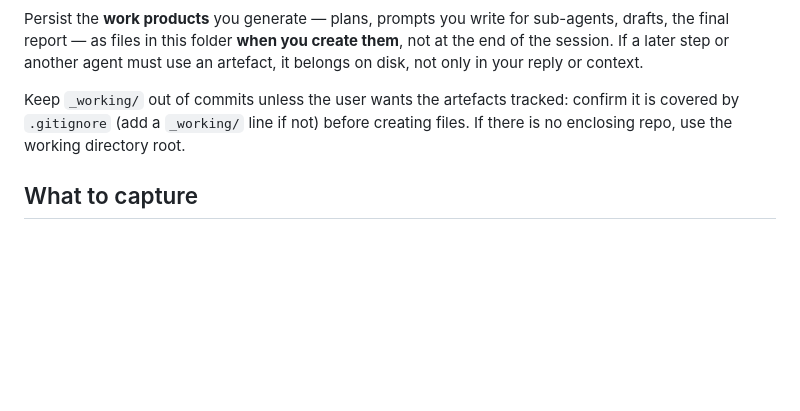
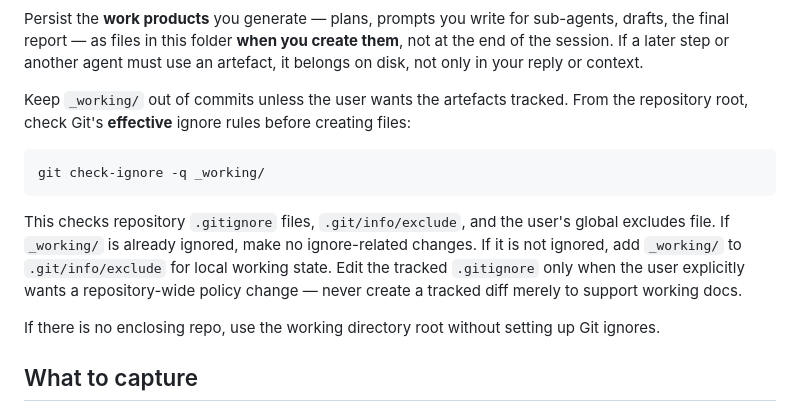
Before and after one commit to Michael-F-Bryan/skills, a Markdown page: skills/working-docs/SKILL.md, the part around the change. Rendered like a GitHub page; blank space fills up the shorter version.

Commit message:
fix working-docs ignore handling

````diff
--- a/skills/working-docs/SKILL.md
+++ b/skills/working-docs/SKILL.md
@@ -36,7 +36,15 @@ Put `_working/` as close to the files it refers to as possible — normally the
 
 Persist the **work products** you generate — plans, prompts you write for sub-agents, drafts, the final report — as files in this folder **when you create them**, not at the end of the session. If a later step or another agent must use an artefact, it belongs on disk, not only in your reply or context.
 
-Keep `_working/` out of commits unless the user wants the artefacts tracked: confirm it is covered by `.gitignore` (add a `_working/` line if not) before creating files. If there is no enclosing repo, use the working directory root.
+Keep `_working/` out of commits unless the user wants the artefacts tracked. From the repository root, check Git's **effective** ignore rules before creating files:
+
+```bash
+git check-ignore -q _working/
+```
+
+This checks repository `.gitignore` files, `.git/info/exclude`, and the user's global excludes file. If `_working/` is already ignored, make no ignore-related changes. If it is not ignored, add `_working/` to `.git/info/exclude` for local working state. Edit the tracked `.gitignore` only when the user explicitly wants a repository-wide policy change — never create a tracked diff merely to support working docs.
+
+If there is no enclosing repo, use the working directory root without setting up Git ignores.
 
 ## What to capture
 
````
